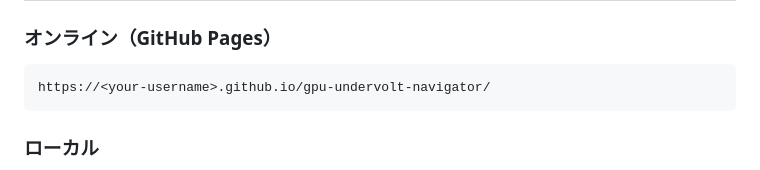
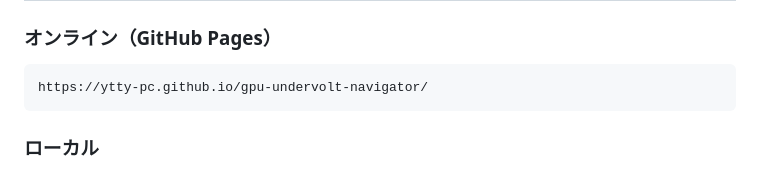
Before and after one commit to ytty-pc/gpu-undervolt-navigator, a Markdown page: README.md, the part around the change. Rendered like a GitHub page.

````diff
--- a/README.md
+++ b/README.md
@@ -37,7 +37,7 @@ NVIDIA RTX 40/50（Ada / Blackwell）、AMD RX 7000（RDNA3）、AMD RX 9000（R
 ### オンライン（GitHub Pages）
 
 ```
-https://<your-username>.github.io/gpu-undervolt-navigator/
+https://ytty-pc.github.io/gpu-undervolt-navigator/
 ```
 
 ### ローカル
````
